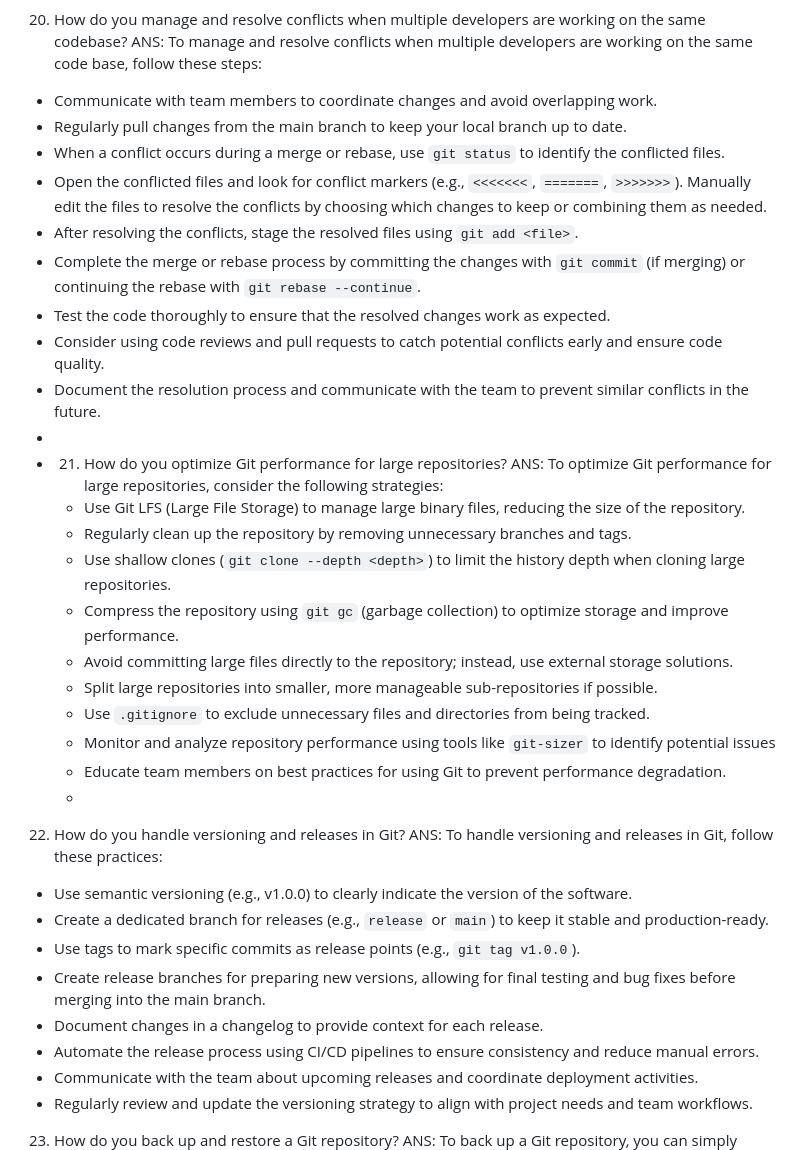
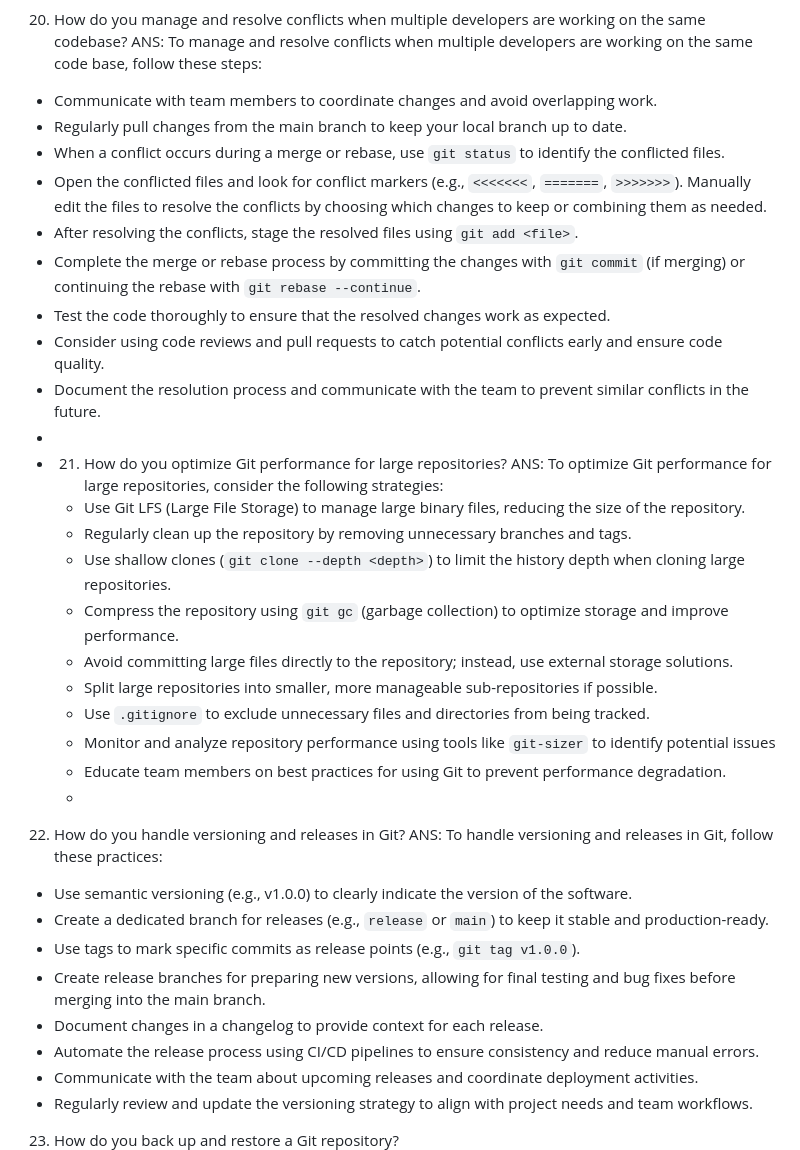
Before and after one commit to saikireeti123/git-learning, a Markdown page: git.md, the part around the change printed below. Drawn GitHub-style.

```diff
--- a/git.md
+++ b/git.md
@@ -164,38 +210,42 @@ ANS: To initialize a new Git repository, navigate to the desired project directo
 
 20. How do you manage and resolve conflicts when multiple developers are working on the same codebase?
  ANS: To manage and resolve conflicts when multiple developers are working on the same code base, follow these steps:
-   - Communicate with team members to coordinate changes and avoid overlapping work.
-   - Regularly pull changes from the main branch to keep your local branch up to date.
-   - When a conflict occurs during a merge or rebase, use `git status` to identify the conflicted files.
-   - Open the conflicted files and look for conflict markers (e.g., `<<<<<<<`, `=======`, `>>>>>>>`). Manually edit the files to resolve the conflicts by choosing which changes to keep or combining them as needed.
-   - After resolving the conflicts, stage the resolved files using `git add <file>`.
-   - Complete the merge or rebase process by committing the changes with `git commit` (if merging) or continuing the rebase with `git rebase --continue`.
-   - Test the code thoroughly to ensure that the resolved changes work as expected.
-   - Consider using code reviews and pull requests to catch potential conflicts early and ensure code quality.
-   - Document the resolution process and communicate with the team to prevent similar conflicts in the future.
+
+- Communicate with team members to coordinate changes and avoid overlapping work.
+- Regularly pull changes from the main branch to keep your local branch up to date.
+- When a conflict occurs during a merge or rebase, use `git status` to identify the conflicted files.
+- Open the conflicted files and look for conflict markers (e.g., `<<<<<<<`, `=======`, `>>>>>>>`). Manually edit the files to resolve the conflicts by choosing which changes to keep or combining them as needed.
+- After resolving the conflicts, stage the resolved files using `git add <file>`.
+- Complete the merge or rebase process by committing the changes with `git commit` (if merging) or continuing the rebase with `git rebase --continue`.
+- Test the code thoroughly to ensure that the resolved changes work as expected.
+- Consider using code reviews and pull requests to catch potential conflicts early and ensure code quality.
+- Document the resolution process and communicate with the team to prevent similar conflicts in the future.
 -
--  21. How do you optimize Git performance for large repositories?
+- 21. How do you optimize Git performance for large repositories?
    ANS: To optimize Git performance for large repositories, consider the following strategies:
-    - Use Git LFS (Large File Storage) to manage large binary files, reducing the size of the repository.
-    - Regularly clean up the repository by removing unnecessary branches and tags.
-    - Use shallow clones (`git clone --depth <depth>`) to limit the history depth when cloning large repositories.
-    - Compress the repository using `git gc` (garbage collection) to optimize storage and improve performance.
-    - Avoid committing large files directly to the repository; instead, use external storage solutions.
-    - Split large repositories into smaller, more manageable sub-repositories if possible.
-    - Use `.gitignore` to exclude unnecessary files and directories from being tracked.
-    - Monitor and analyze repository performance using tools like `git-sizer` to identify potential issues
-    - Educate team members on best practices for using Git to prevent performance degradation.
-    -
-22.   How do you handle versioning and releases in Git?
+  - Use Git LFS (Large File Storage) to manage large binary files, reducing the size of the repository.
+  - Regularly clean up the repository by removing unnecessary branches and tags.
+  - Use shallow clones (`git clone --depth <depth>`) to limit the history depth when cloning large repositories.
+  - Compress the repository using `git gc` (garbage collection) to optimize storage and improve performance.
+  - Avoid committing large files directly to the repository; instead, use external storage solutions.
+  - Split large repositories into smaller, more manageable sub-repositories if possible.
+  - Use `.gitignore` to exclude unnecessary files and directories from being tracked.
+  - Monitor and analyze repository performance using tools like `git-sizer` to identify potential issues
+  - Educate team members on best practices for using Git to prevent performance degradation.
+  -
+
+22. How do you handle versioning and releases in Git?
    ANS: To handle versioning and releases in Git, follow these practices:
-   - Use semantic versioning (e.g., v1.0.0) to clearly indicate the version of the software.
-   - Create a dedicated branch for releases (e.g., `release` or `main`) to keep it stable and production-ready.
-   - Use tags to mark specific commits as release points (e.g., `git tag v1.0.0`).
-   - Create release branches for preparing new versions, allowing for final testing and bug fixes before merging into the main branch.
-   - Document changes in a changelog to provide context for each release.
-   - Automate the release process using CI/CD pipelines to ensure consistency and reduce manual errors.
-   - Communicate with the team about upcoming releases and coordinate deployment activities.
-   - Regularly review and update the versioning strategy to align with project needs and team workflows.
 
-23.  How do you back up and restore a Git repository?
+- Use semantic versioning (e.g., v1.0.0) to clearly indicate the version of the software.
+- Create a dedicated branch for releases (e.g., `release` or `main`) to keep it stable and production-ready.
+- Use tags to mark specific commits as release points (e.g., `git tag v1.0.0`).
+- Create release branches for preparing new versions, allowing for final testing and bug fixes before merging into the main branch.
+- Document changes in a changelog to provide context for each release.
+- Automate the release process using CI/CD pipelines to ensure consistency and reduce manual errors.
+- Communicate with the team about upcoming releases and coordinate deployment activities.
+- Regularly review and update the versioning strategy to align with project needs and team workflows.
+
+23. How do you back up and restore a Git repository?
+
    ANS: To back up a Git repository, you can simply clone the repository to another location using `git clone <repository_url>`. Additionally, you can create a bare repository using `git clone --bare <repository_url>` to have a complete copy of the repository without a working directory. For more robust backups, consider using remote hosting services like GitHub, GitLab, or Bitbucket, which provide built-in backup and redundancy features. To restore a Git repository, you can clone the backup repository to your desired location using `git clone<backup_repository_url>`. If you have a bare repository, you can create a new working directory by cloning it as a regular repository. Always ensure that you have multiple backups in different locations to prevent data loss.
```
Also changed, not shown: other parts of git.md (+180 -32 lines).
